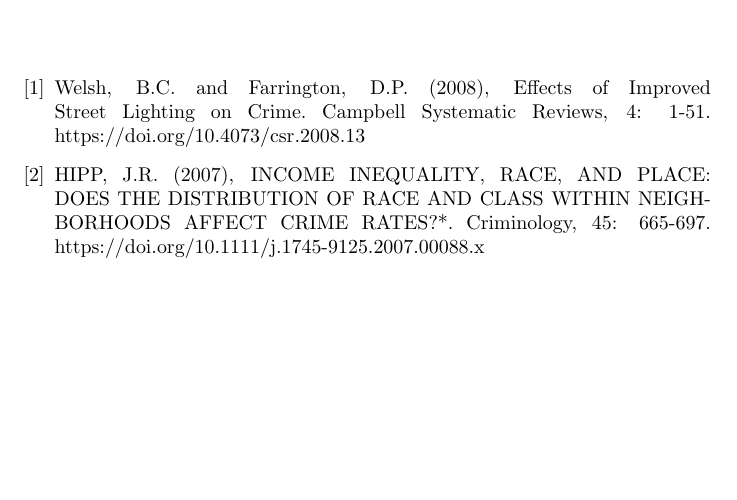
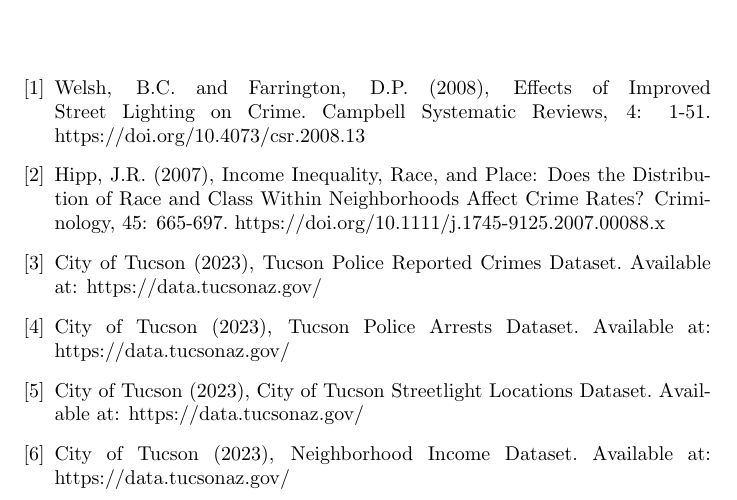
Before and after one commit to nathantebbs/tucson-crime-analysis, a LaTeX thesis (report/csc-380-final-report.tex): part of page 25 of 25, cut so that both start at the same text, the shorter picture padded with empty space. Compiled offline with pdfLaTeX.

Commit message:
bib updt

```diff
--- a/report/csc-380-final-report.tex
+++ b/report/csc-380-final-report.tex
@@ -418,7 +418,14 @@
 \bibitem{welsh08}
   Welsh, B.C. and Farrington, D.P. (2008), Effects of Improved Street Lighting on Crime. Campbell Systematic Reviews, 4: 1-51. https://doi.org/10.4073/csr.2008.13
 \bibitem{jr07}
-  HIPP, J.R. (2007), INCOME INEQUALITY, RACE, AND PLACE: DOES THE DISTRIBUTION OF RACE AND CLASS WITHIN NEIGHBORHOODS AFFECT CRIME RATES?*. Criminology, 45: 665-697. https://doi.org/10.1111/j.1745-9125.2007.00088.x
+  Hipp, J.R. (2007), Income Inequality, Race, and Place: Does the Distribution of Race and Class Within Neighborhoods Affect Crime Rates? Criminology, 45: 665-697. https://doi.org/10.1111/j.1745-9125.2007.00088.x
+\bibitem{tucson_crime}
+  City of Tucson (2023), Tucson Police Reported Crimes Dataset. Available at: https://data.tucsonaz.gov/
+\bibitem{tucson_arrests}
+  City of Tucson (2023), Tucson Police Arrests Dataset. Available at: https://data.tucsonaz.gov/
+\bibitem{tucson_streetlights}
+  City of Tucson (2023), City of Tucson Streetlight Locations Dataset. Available at: https://data.tucsonaz.gov/
+\bibitem{tucson_income}
+  City of Tucson (2023), Neighborhood Income Dataset. Available at: https://data.tucsonaz.gov/
 \end{thebibliography}
-
 \end{document}
```
Also changed, not shown: report/csc-380-final-report.pdf, 2 other files.
